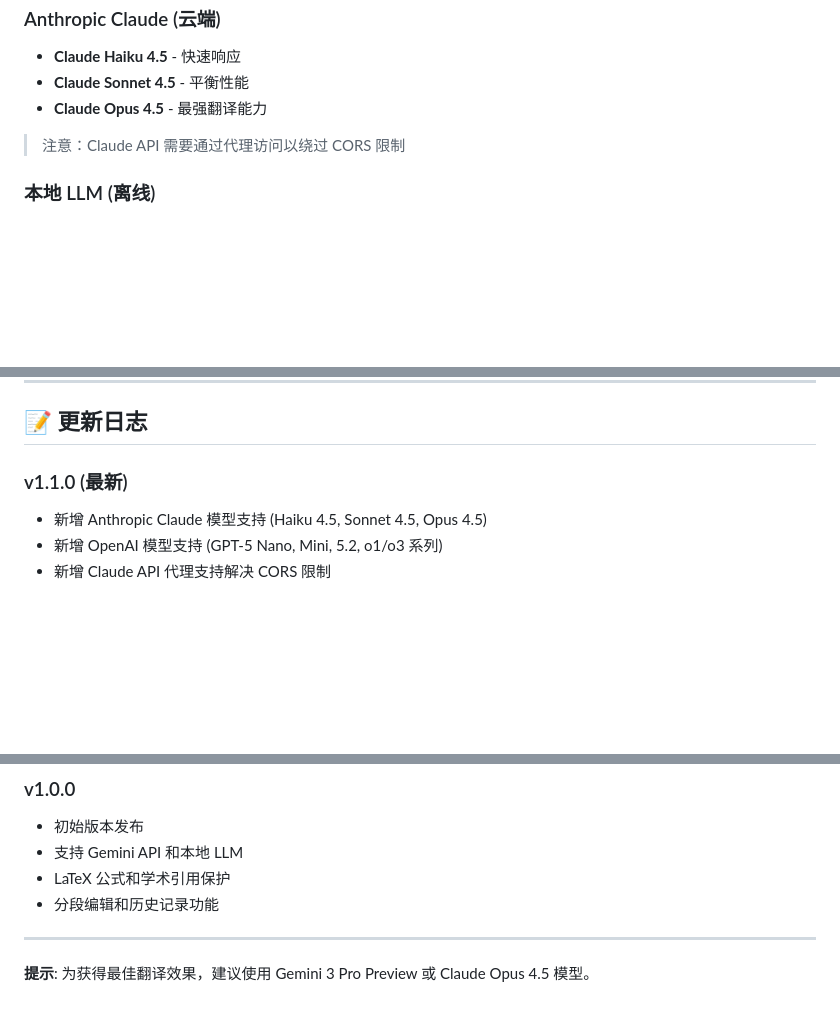
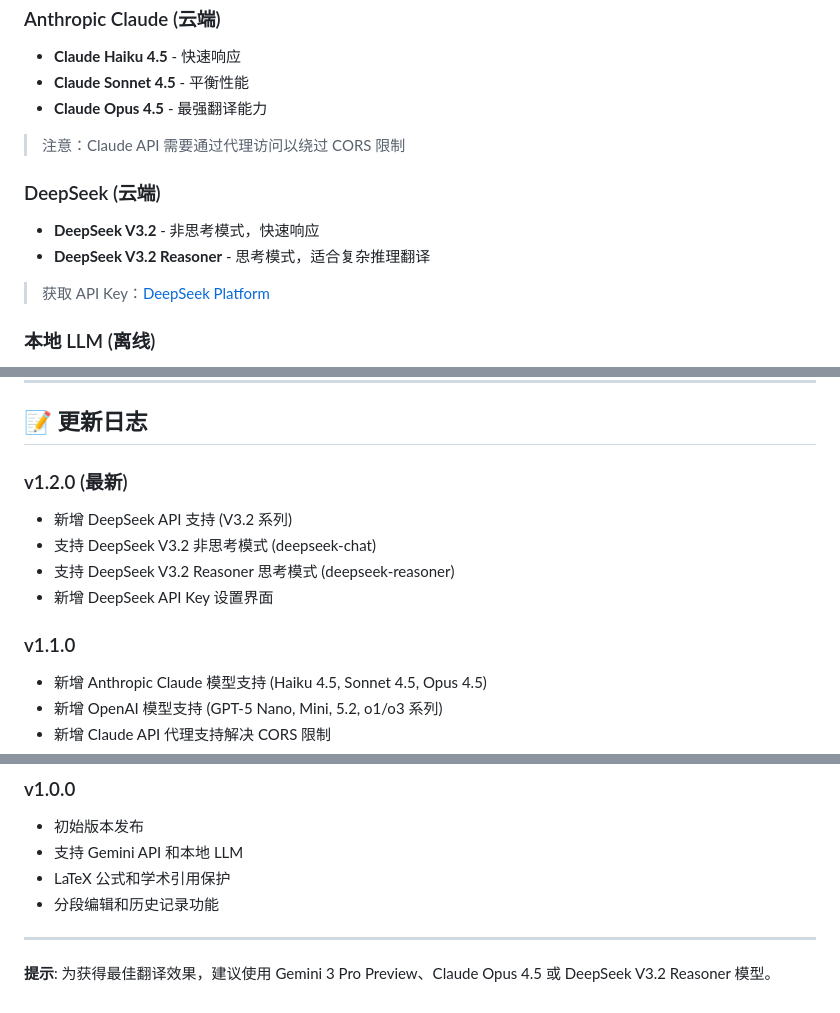
Before and after one commit to Umass308XiaofanLiu/EN-CN_Latex_Latex_Translator, a Markdown page: README.md, 3 parts joined by grey strips. GitHub-like rendering; blank space fills up the shorter version.

Commit message:
Update README with DeepSeek API support documentation
- Add DeepSeek to supported AI services list
- Add DeepSeek API Key to configuration options
- Add DeepSeek V3.2 models section (chat and reasoner)
- Add v1.2.0 changelog entry
- Update recommendation to include DeepSeek V3.2 Reasoner

```diff
--- a/README.md
+++ b/README.md
@@ -123,6 +126,12 @@ python build.py
 
 > 注意：Claude API 需要通过代理访问以绕过 CORS 限制
 
+### DeepSeek (云端)
+- **DeepSeek V3.2** - 非思考模式，快速响应
+- **DeepSeek V3.2 Reasoner** - 思考模式，适合复杂推理翻译
+
+> 获取 API Key：[DeepSeek Platform](https://platform.deepseek.com/api_keys)
+
 ### 本地 LLM (离线)
 - 支持任何 OpenAI 兼容接口
 - 如 Llama、Mistral、Qwen 等本地模型
@@ -147,7 +156,13 @@ python build.py
 
 ## 📝 更新日志
 
-### v1.1.0 (最新)
+### v1.2.0 (最新)
+- 新增 DeepSeek API 支持 (V3.2 系列)
+- 支持 DeepSeek V3.2 非思考模式 (deepseek-chat)
+- 支持 DeepSeek V3.2 Reasoner 思考模式 (deepseek-reasoner)
+- 新增 DeepSeek API Key 设置界面
+
+### v1.1.0
 - 新增 Anthropic Claude 模型支持 (Haiku 4.5, Sonnet 4.5, Opus 4.5)
 - 新增 OpenAI 模型支持 (GPT-5 Nano, Mini, 5.2, o1/o3 系列)
 - 新增 Claude API 代理支持解决 CORS 限制
@@ -165,4 +180,4 @@ python build.py
 
 ---
 
-**提示**: 为获得最佳翻译效果，建议使用 Gemini 3 Pro Preview 或 Claude Opus 4.5 模型。
+**提示**: 为获得最佳翻译效果，建议使用 Gemini 3 Pro Preview、Claude Opus 4.5 或 DeepSeek V3.2 Reasoner 模型。
```
Also changed, not shown: other parts of README.md (+3 -0 lines).
